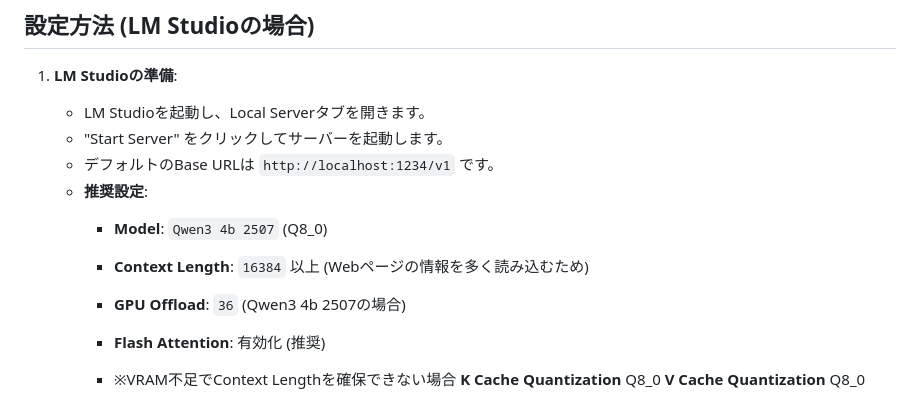
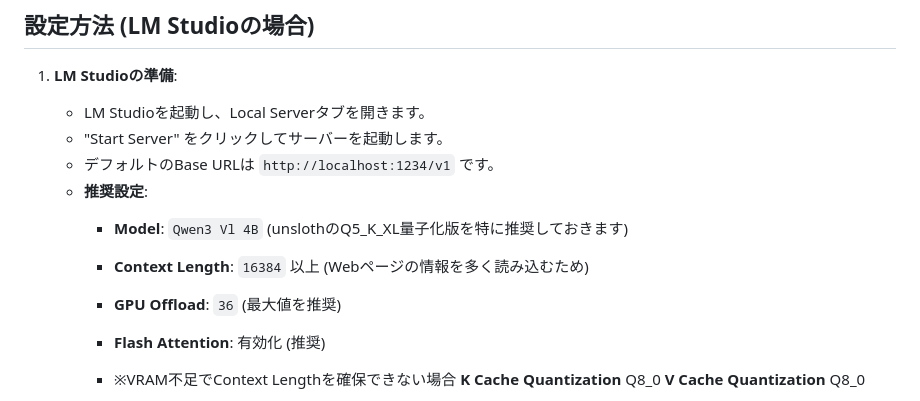
Before and after one commit to sssaikyosan/SideBrain, a Markdown page: README.md, the part around the change. Rendered like a GitHub page.

```diff
--- a/README.md
+++ b/README.md
@@ -35,9 +35,9 @@ SideBrainは、あなたのWebブラウジングを支援するChrome拡張機
     *   "Start Server" をクリックしてサーバーを起動します。
     *   デフォルトのBase URLは `http://localhost:1234/v1` です。
     *   **推奨設定**:
-        *   **Model**: `Qwen3 4b 2507` (Q8_0)
+        *   **Model**: `Qwen3 Vl 4B` (unslothのQ5_K_XL量子化版を特に推奨しておきます)
         *   **Context Length**: `16384` 以上 (Webページの情報を多く読み込むため)
-        *   **GPU Offload**: `36` (Qwen3 4b 2507の場合)
+        *   **GPU Offload**: `36` (最大値を推奨)
         *   **Flash Attention**: 有効化 (推奨)
 
         *   ※VRAM不足でContext Lengthを確保できない場合
```
